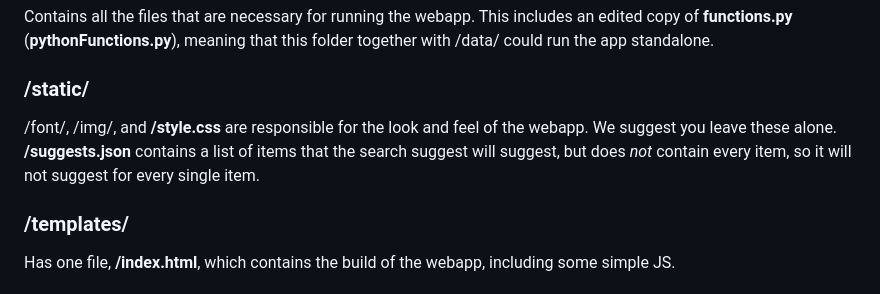
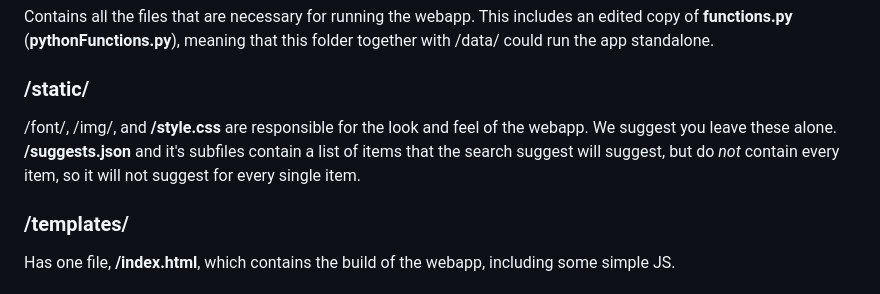
Before and after one commit to rust-tools/rust-tools, a Markdown page: README.md, the part around the change. GitHub-like rendering.

Commit message:
update README.md for new files

```diff
--- a/README.md
+++ b/README.md
@@ -15,7 +15,7 @@ A guide to what file does what and what folder contains what. Use this if you're
 ## /webapp/
 Contains all the files that are necessary for running the webapp. This includes an edited copy of __functions.py__ (__pythonFunctions.py__), meaning that this folder together with /data/ could run the app standalone.
 ### /static/
-/font/, /img/, and __/style.css__ are responsible for the look and feel of the webapp. We suggest you leave these alone. __/suggests.json__ contains a list of items that the search suggest will suggest, but does _not_ contain every item, so it will not suggest for every single item.
+/font/, /img/, and __/style.css__ are responsible for the look and feel of the webapp. We suggest you leave these alone. __/suggests.json__ and it's subfiles contain a list of items that the search suggest will suggest, but do _not_ contain every item, so it will not suggest for every single item.
 ### /templates/
 Has one file, __/index.html__, which contains the build of the webapp, including some simple JS.
 ### /pythonFunctions.py
```
